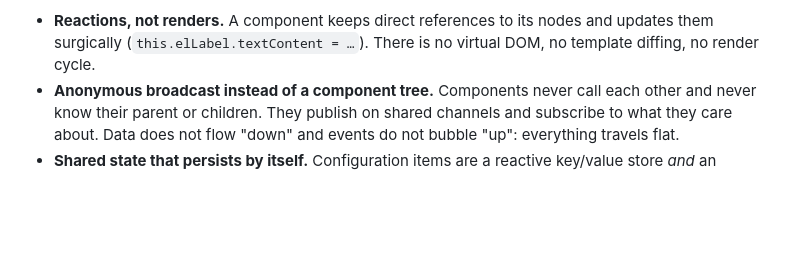
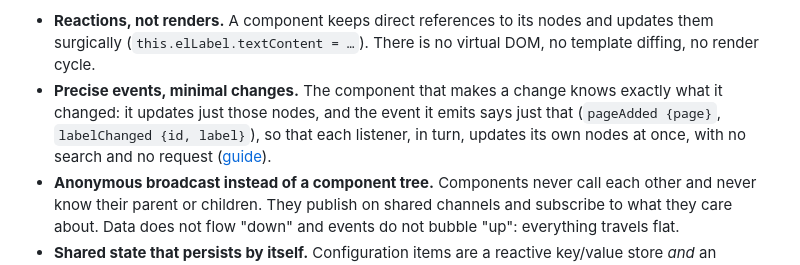
Before and after one commit to Rigalto/ricochet, a Markdown page: README.md, the part around the change. Rendered like a GitHub page; blank space fills up the shorter version.

```diff
--- a/README.md
+++ b/README.md
@@ -58,6 +58,10 @@ What sets it apart:
 
 - **Reactions, not renders.** A component keeps direct references to its nodes and updates them surgically
   (`this.elLabel.textContent = …`). There is no virtual DOM, no template diffing, no render cycle.
+- **Precise events, minimal changes.** The component that makes a change knows exactly what it changed: it updates
+  just those nodes, and the event it emits says just that (`pageAdded {page}`, `labelChanged {id, label}`), so that each
+  listener, in turn, updates its own nodes at once, with no search and no request
+  ([guide](docs/GUIDE.md#4-change-only-what-changes)).
 - **Anonymous broadcast instead of a component tree.** Components never call each other and never know their parent or
   children. They publish on shared channels and subscribe to what they care about. Data does not flow "down" and events
   do not bubble "up": everything travels flat.
```
Also changed, not shown: docs/DESIGN.md (+1 -0 lines), docs/GUIDE.md (+39 -6 lines).
